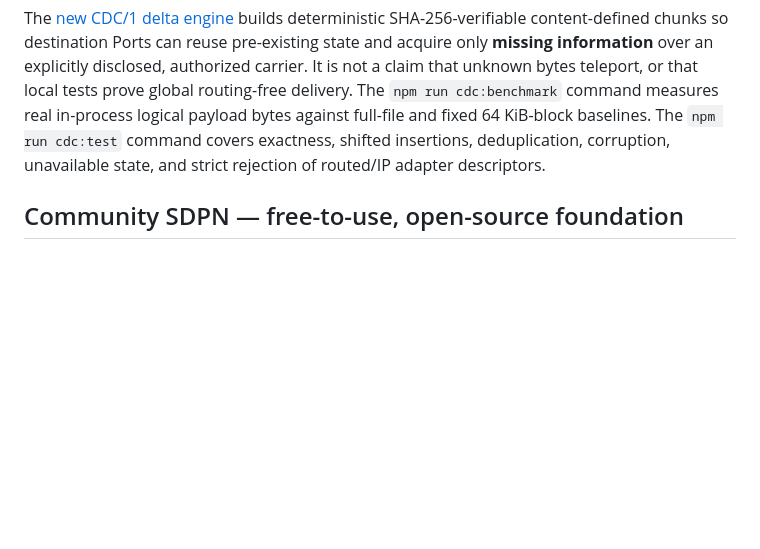
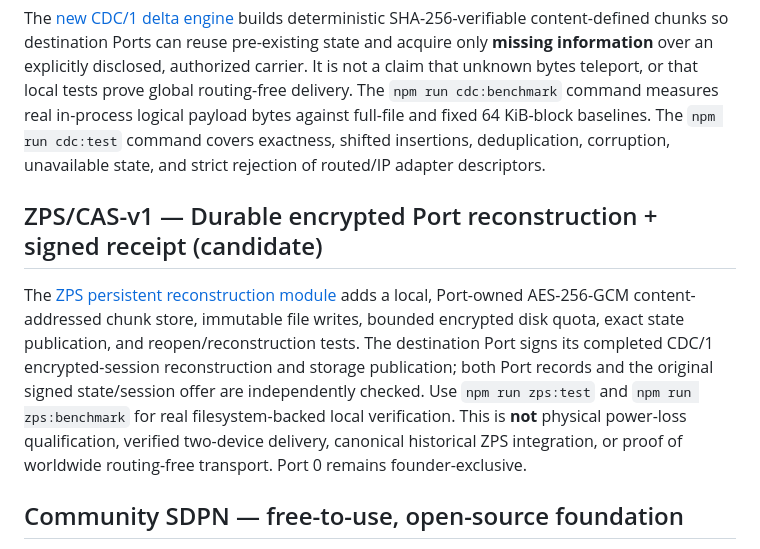
Before and after one commit to KindredKJ/strata-data-port-network, a Markdown page: README.md, the part around the change. Drawn GitHub-style; blank space fills up the shorter version.

Commit message:
docs(sdpn): link encrypted ZPS persistence, destination-signed receipts and real filesystem benchmarks

```diff
--- a/README.md
+++ b/README.md
@@ -127,6 +127,10 @@ The [SDPN next-generation 17-layer engineering charter](docs/SDPN-NEXT-GENERATIO
 
 The [new CDC/1 delta engine](docs/TESSERACT-CDC-DELTA-V1.md) builds deterministic SHA-256-verifiable content-defined chunks so destination Ports can reuse pre-existing state and acquire only **missing information** over an explicitly disclosed, authorized carrier. It is not a claim that unknown bytes teleport, or that local tests prove global routing-free delivery. The `npm run cdc:benchmark` command measures real in-process logical payload bytes against full-file and fixed 64 KiB-block baselines. The `npm run cdc:test` command covers exactness, shifted insertions, deduplication, corruption, unavailable state, and strict rejection of routed/IP adapter descriptors.
 
+## ZPS/CAS-v1 — Durable encrypted Port reconstruction + signed receipt (candidate)
+
+The [ZPS persistent reconstruction module](docs/ZPS-DURABLE-CAS-SIGNED-RECEIPTS.md) adds a local, Port-owned AES-256-GCM content-addressed chunk store, immutable file writes, bounded encrypted disk quota, exact state publication, and reopen/reconstruction tests. The destination Port signs its completed CDC/1 encrypted-session reconstruction and storage publication; both Port records and the original signed state/session offer are independently checked. Use `npm run zps:test` and `npm run zps:benchmark` for real filesystem-backed local verification. This is **not** physical power-loss qualification, verified two-device delivery, canonical historical ZPS integration, or proof of worldwide routing-free transport. Port 0 remains founder-exclusive.
+
 ## Community SDPN — free-to-use, open-source foundation
 
 SDPN now includes an independently distributable and usable [**Apache-2.0 Community SDK**](community/README.md). Anyone can generate/export/import a portable Ed25519 Port Zero identity, sign and resolve PORT/1-compatible aliases, and use or modify the Apache-licensed community code commercially without purchasing a subscription. Its module code has no private-runtime or cloud-service dependencies. [Founder governance and commercial boundary](docs/OPEN-CORE-FOUNDER-GOVERNANCE.md) define user-owned identity, optional managed services, and a clear distinction between features implemented today and free future network modules.
```
